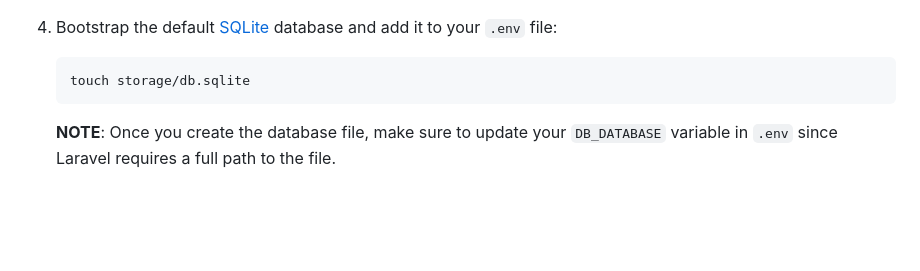
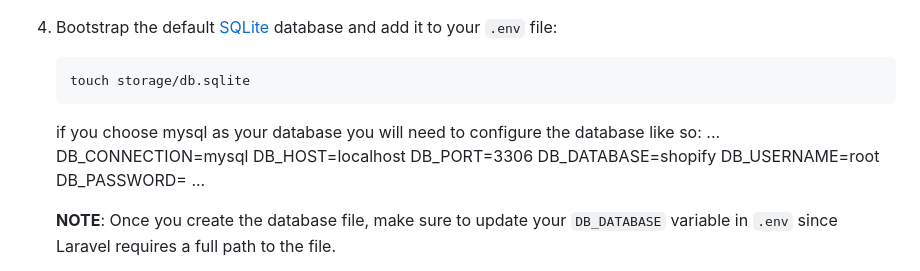
Before and after one commit to alice12340/discount-app, a Markdown page: README.md, the part around the change. Drawn GitHub-style; blank space fills up the shorter version.

Commit message:
config for mysql

````diff
--- a/README.md
+++ b/README.md
@@ -98,6 +98,18 @@ These are the typical steps needed to set up a Laravel app once it's cloned:
     ```shell
     touch storage/db.sqlite
     ```
+
+    if you choose mysql as your database
+    you will need to configure  the database like so:
+    ...
+    DB_CONNECTION=mysql
+    DB_HOST=localhost
+    DB_PORT=3306
+    DB_DATABASE=shopify
+    DB_USERNAME=root
+    DB_PASSWORD=
+    ...
+
 
     **NOTE**: Once you create the database file, make sure to update your `DB_DATABASE` variable in `.env` since Laravel requires a full path to the file.
 
````
